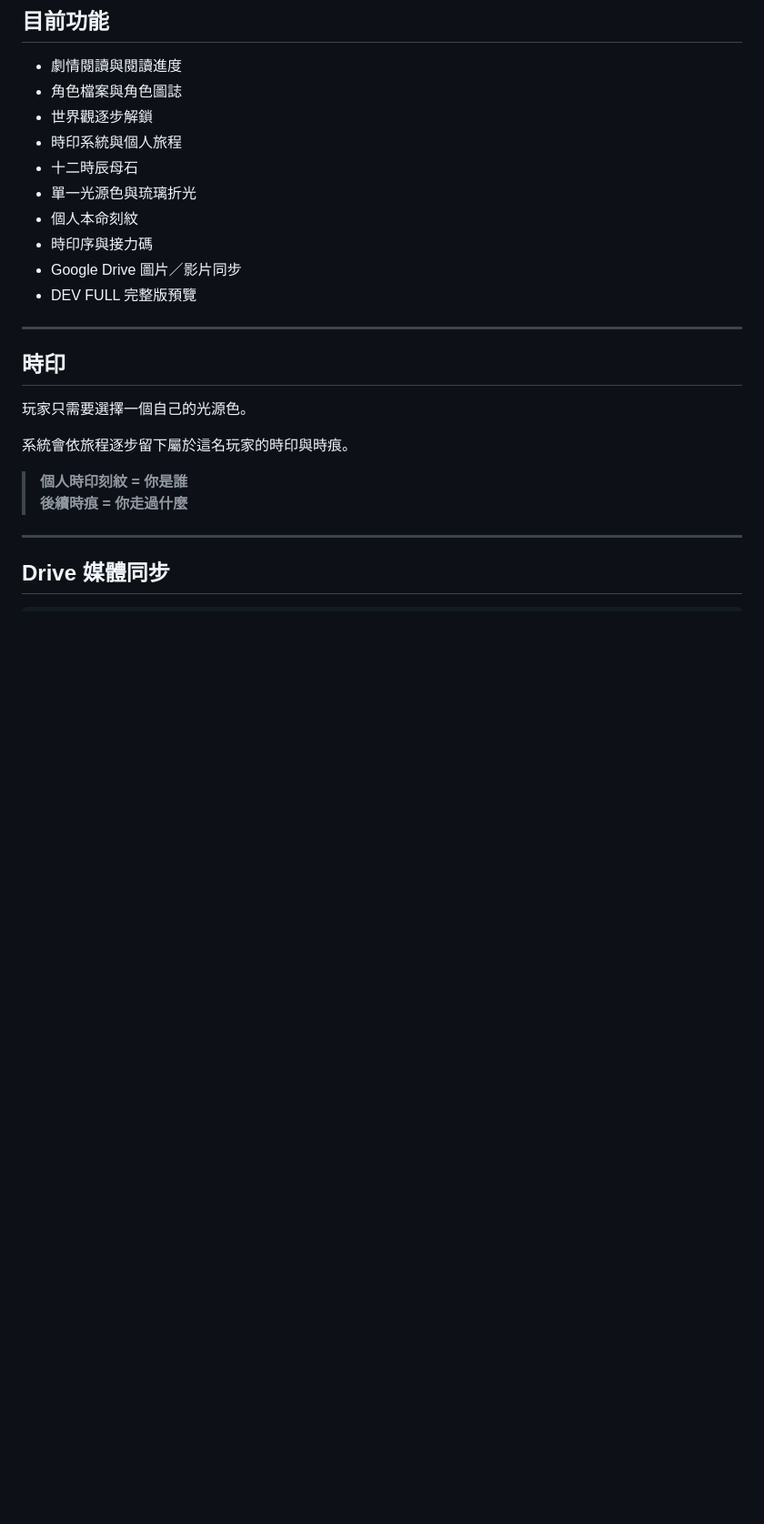
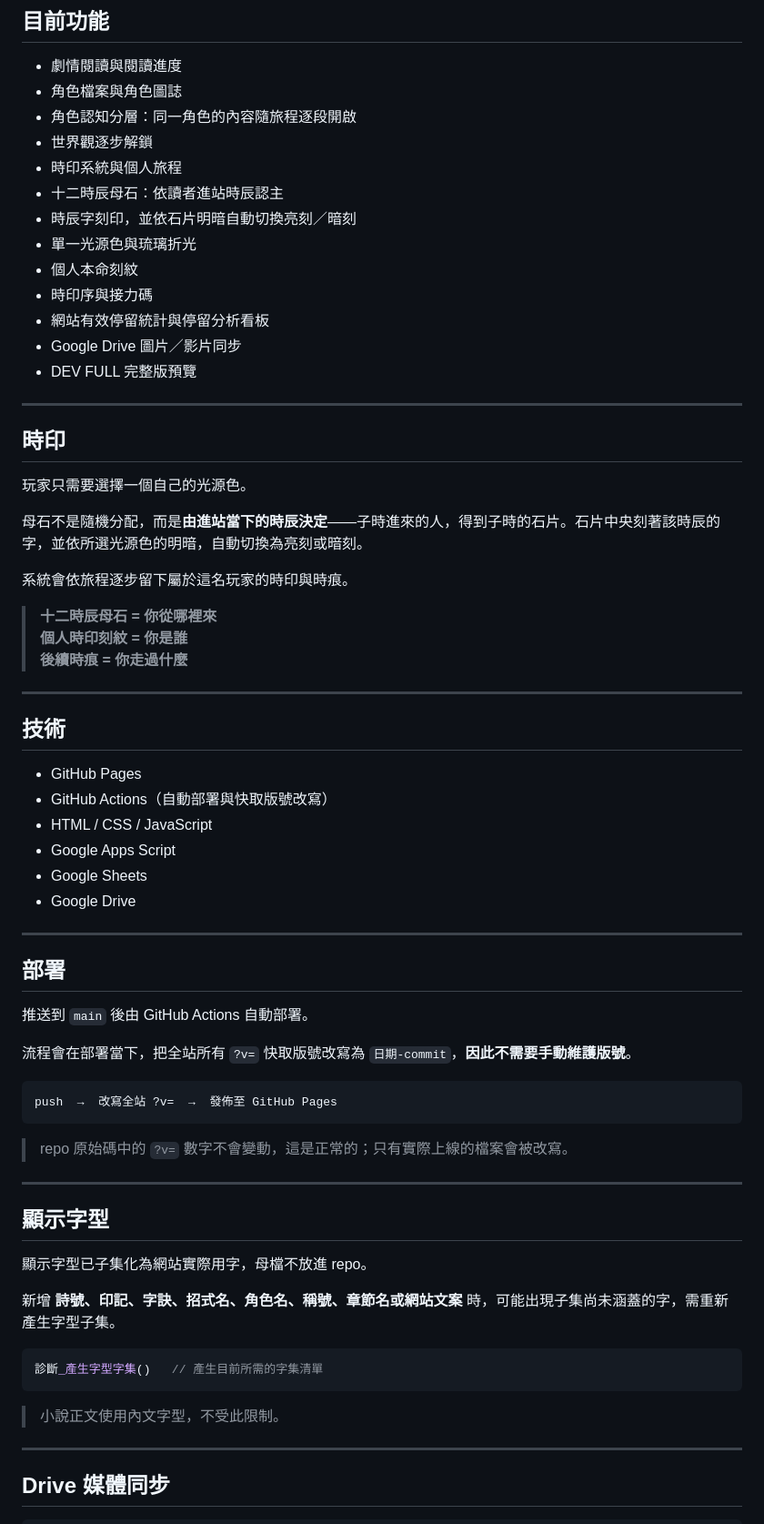
Before and after one commit to vladjia/TheEndOfTime, a Markdown page: README.md, the part around one of its changes. Shown at 91% size. Rendered like a GitHub page; blank space fills up the shorter version.

````diff
--- a/README.md
+++ b/README.md
@@ -46,12 +46,15 @@
 
 - 劇情閱讀與閱讀進度
 - 角色檔案與角色圖誌
+- 角色認知分層：同一角色的內容隨旅程逐段開啟
 - 世界觀逐步解鎖
 - 時印系統與個人旅程
-- 十二時辰母石
+- 十二時辰母石：依讀者進站時辰認主
+- 時辰字刻印，並依石片明暗自動切換亮刻／暗刻
 - 單一光源色與琉璃折光
 - 個人本命刻紋
 - 時印序與接力碼
+- 網站有效停留統計與停留分析看板
 - Google Drive 圖片／影片同步
 - DEV FULL 完整版預覽
 
@@ -61,10 +64,52 @@
 
 玩家只需要選擇一個自己的光源色。
 
+母石不是隨機分配，而是**由進站當下的時辰決定**——子時進來的人，得到子時的石片。石片中央刻著該時辰的字，並依所選光源色的明暗，自動切換為亮刻或暗刻。
+
 系統會依旅程逐步留下屬於這名玩家的時印與時痕。
 
+> **十二時辰母石 = 你從哪裡來**
 > **個人時印刻紋 = 你是誰**
 > **後續時痕 = 你走過什麼**
+
+---
+
+## 技術
+
+- GitHub Pages
+- GitHub Actions（自動部署與快取版號改寫）
+- HTML / CSS / JavaScript
+- Google Apps Script
+- Google Sheets
+- Google Drive
+
+---
+
+## 部署
+
+推送到 `main` 後由 GitHub Actions 自動部署。
+
+流程會在部署當下，把全站所有 `?v=` 快取版號改寫為 `日期-commit`，**因此不需要手動維護版號**。
+
+```text
+push  →  改寫全站 ?v=  →  發佈至 GitHub Pages
+```
+
+> repo 原始碼中的 `?v=` 數字不會變動，這是正常的；只有實際上線的檔案會被改寫。
+
+---
+
+## 顯示字型
+
+顯示字型已子集化為網站實際用字，母檔不放進 repo。
+
+新增 **詩號、印記、字訣、招式名、角色名、稱號、章節名或網站文案** 時，可能出現子集尚未涵蓋的字，需重新產生字型子集。
+
+```javascript
+診斷_產生字型字集()   // 產生目前所需的字集清單
+```
+
+> 小說正文使用內文字型，不受此限制。
 
 ---
 
````
Also changed, not shown: other parts of README.md (+24 -14 lines).
